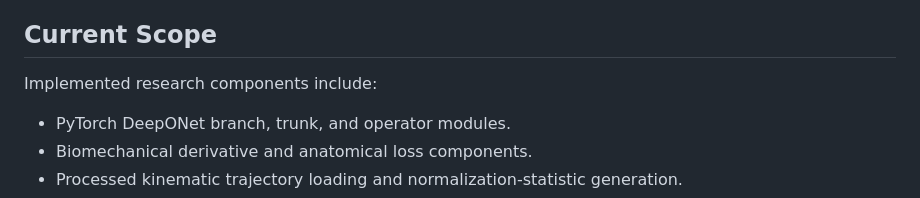
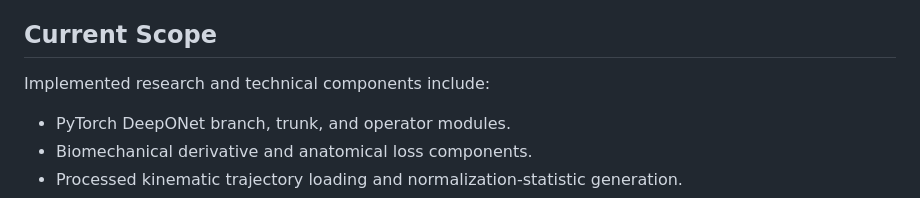
Before and after one commit to Arxivory/Mobiome, a Markdown page: README.md, the part around the change. Drawn GitHub-style.

Commit message:
docs: revised readme

```diff
--- a/README.md
+++ b/README.md
@@ -67,7 +67,7 @@ which is compared with the error produced by unconstrained derivative noise.
 
 ## Current Scope
 
-Implemented research components include:
+Implemented research and technical components include:
 
 - PyTorch DeepONet branch, trunk, and operator modules.
 - Biomechanical derivative and anatomical loss components.
```
